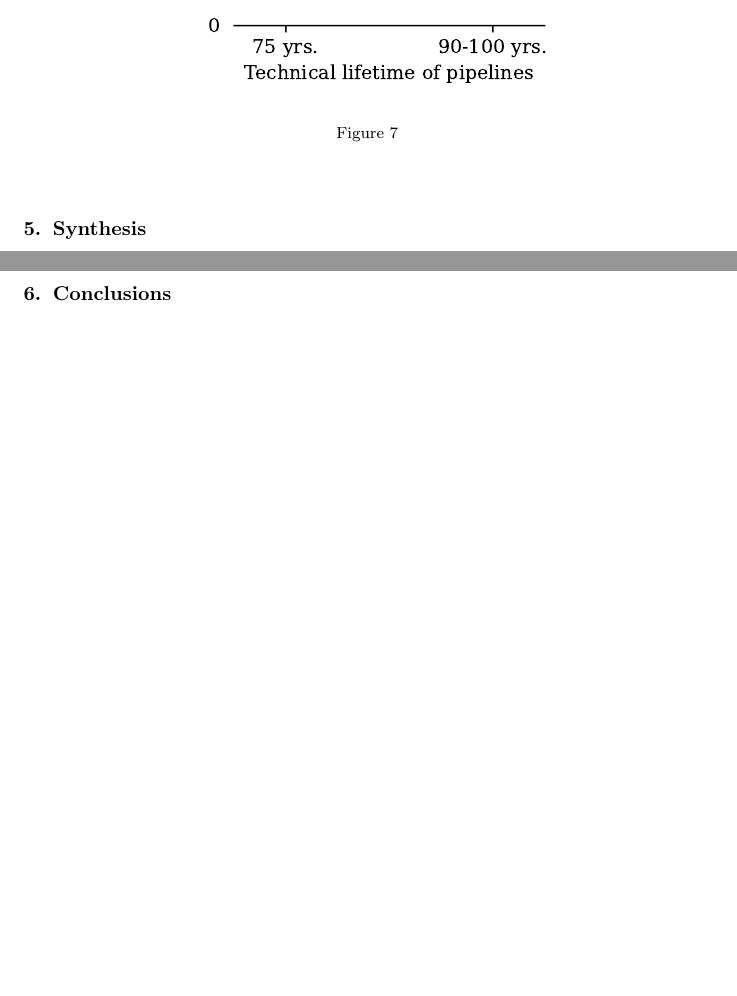
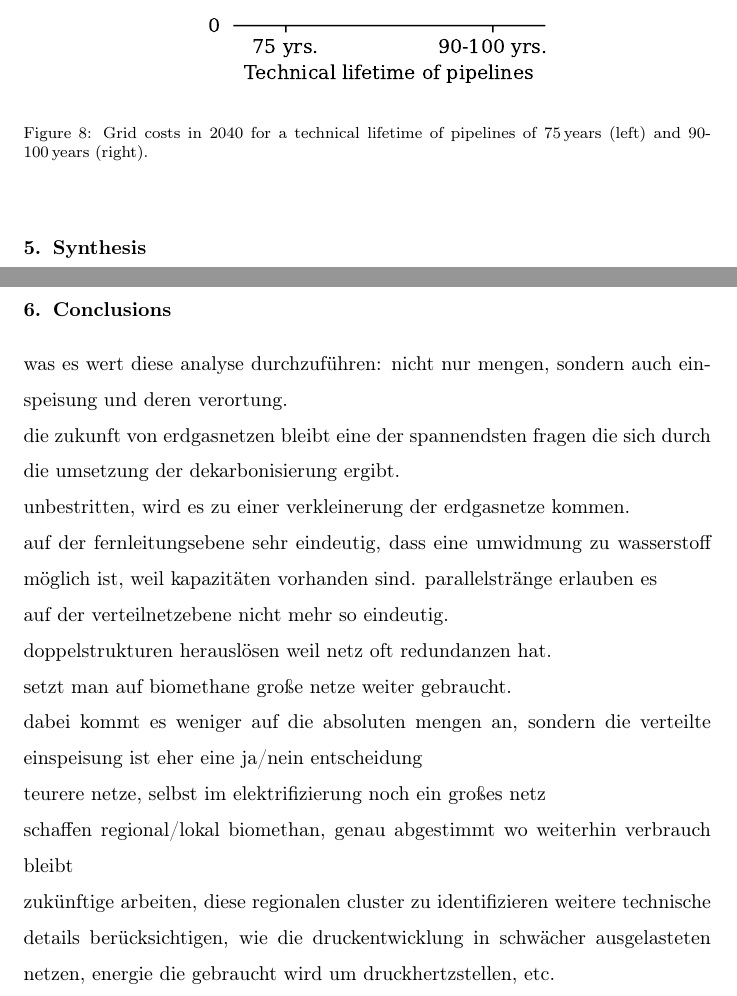
Before and after one commit to sebastianzwickl/modeling-national-gas-grid, a LaTeX paper (manuscript/manuscript.tex, which reads manuscript/4_results.tex, manuscript/6_conclusions.tex): two parts of pages 14 and 15 of 17 before the commit and two parts of pages 15 and 16 of 18 after it, joined at a grey line, cut so that both start at the same text, the shorter picture padded with empty space. Compiled offline with pdfLaTeX.

```diff
--- a/manuscript/4_results.tex
+++ b/manuscript/4_results.tex
@@ -161,7 +161,7 @@
 \begin{figure}[h]
 	\centering
 	\includegraphics[width=0.6\linewidth]{figures/results/grid_charges_development/cleaned_grid_charges.pdf}
-	\caption{}
+	\caption{Grid costs in 2040 for a technical lifetime of pipelines of \SI{75}{years} (left) and 90-\SI{100}{years} (right).}
 	\label{fig_grid_charges_no_capex}
 \end{figure}
 
--- a/manuscript/6_conclusions.tex
+++ b/manuscript/6_conclusions.tex
@@ -1,8 +1,24 @@
 \section{Conclusions}\label{conclusions}
-%The ongoing defossilization of the provision of energy services leads to declining natural gas demands. That and the expectation of very limited economically useable potentials of green gases, a transparent and critical discussion regarding the future development of existing gas networks without any taboos is needed. This work investigates the trajectory of gas networks in a test bed until 2050, including the decision of decommissioning parts of the existing gas networks. Particularly, the analysis is conducted out from the network operator's perspective and shows different network decommissioning or refurbishment options under the decision of supplying or not supplying available gas demands.\vspace{0.3cm}
-%
-%We find that smaller gas networks (in terms of pipeline capacity and network length) are needed in the future regardless of ensured supply. However, the results indicate a wide range of possible network developments until 2050 resulting from the handling of gas demand. This reveals crucial trade-off decisions for gas network operators in the future and includes, the decommissioning decision of gas pipelines despite possible gas demand. Moreover, the conducted analysis of shadow prices of the local gas balance constraint shows that a balance/trade-off between the cost-optimal gas network design with and without ensured supply could lead to a robust and economically competitive future of gas networks.\added[]{Ultimately, however, the size of the gas networks is determined not only by the demand side but also by the feed-in side and, thus, in the future, by the quantities in which green gases are economically available.}\vspace{0.3cm}
-%
-%Nevertheless, the results demonstrate that it is necessary to socialize network operators' costs under the remaining consumers connected to the network in the future. This fact has several important implications. First and foremost, that brings an additional cost component to consumers \added{(particularly relevant for the hard-to-abate energy sectors)}, which needs to be considered when dealing with the profitability of sustainable alternatives substituting natural gas. Analyses elaborating on trade-offs between natural gas and other sustainable supply options are often neglecting this network-related cost component, which brings a bias into the decision process.\vspace{0.3cm}
-%
-%\added{However, this research has several limitations and further improvements could be done regarding different aspects. In particular, f}uture work should investigate the development of gas demand in different sectors (e.g., building heat and industry) in more detail, bringing further insights into gas networks requirements and topologies until 2050. Additionally, the role of green gases could be enhanced. In particular, further work should include different types of gas pipelines associated not only with the network/pressure level but also with the quality of the gas transported.
+was es wert diese analyse durchzuführen: nicht nur mengen, sondern auch einspeisung und deren verortung.
+
+
+die zukunft von erdgasnetzen bleibt eine der spannendsten fragen die sich durch die umsetzung der dekarbonisierung ergibt.
+
+unbestritten, wird es zu einer verkleinerung der erdgasnetze kommen.
+
+auf der fernleitungsebene sehr eindeutig, dass eine umwidmung zu wasserstoff möglich ist, weil kapazitäten vorhanden sind. parallelstränge erlauben es
+
+auf der verteilnetzebene nicht mehr so eindeutig.
+
+doppelstrukturen herauslösen weil netz oft redundanzen hat.
+
+setzt man auf biomethane große netze weiter gebraucht.
+
+dabei kommt es weniger auf die absoluten mengen an, sondern die verteilte einspeisung ist eher eine ja/nein entscheidung
+
+teurere netze, selbst im elektrifizierung noch ein großes netz
+
+schaffen regional/lokal biomethan, genau abgestimmt wo weiterhin verbrauch bleibt
+
+zukünftige arbeiten, diese regionalen cluster zu identifizieren
+weitere technische details berücksichtigen, wie die druckentwicklung in schwächer ausgelasteten netzen, energie die gebraucht wird um druckhertzstellen, etc.
```
Also changed, not shown: manuscript/1_intro.tex (+0 -9 lines), manuscript/3_materials.tex (+65 -0 lines), manuscript/figures/method/overview.pdf (added), manuscript/manuscript.pdf, 1 other file.
